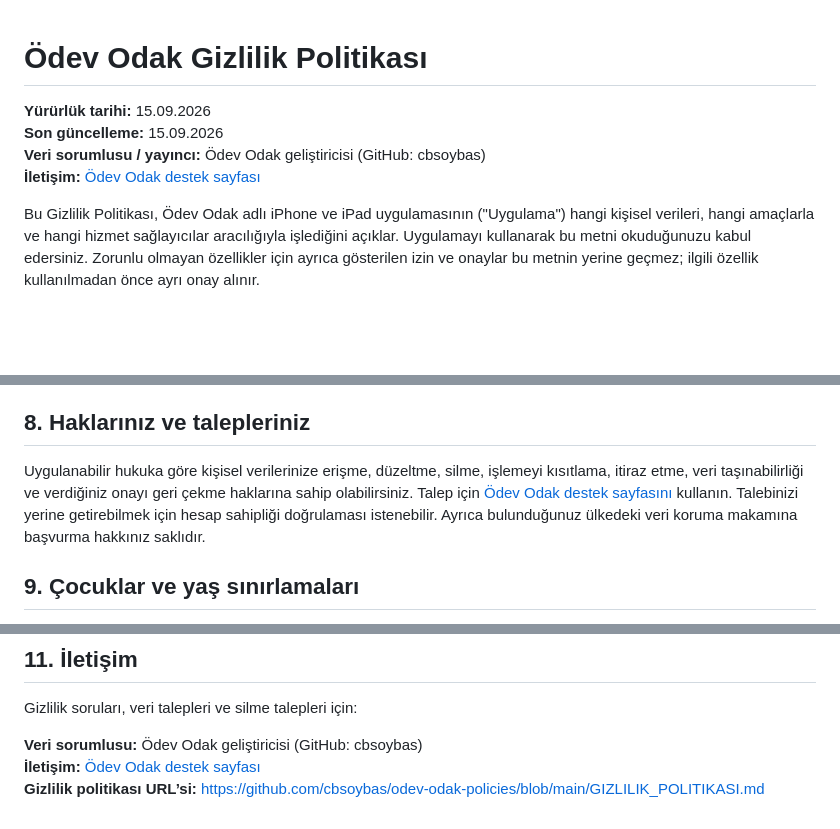
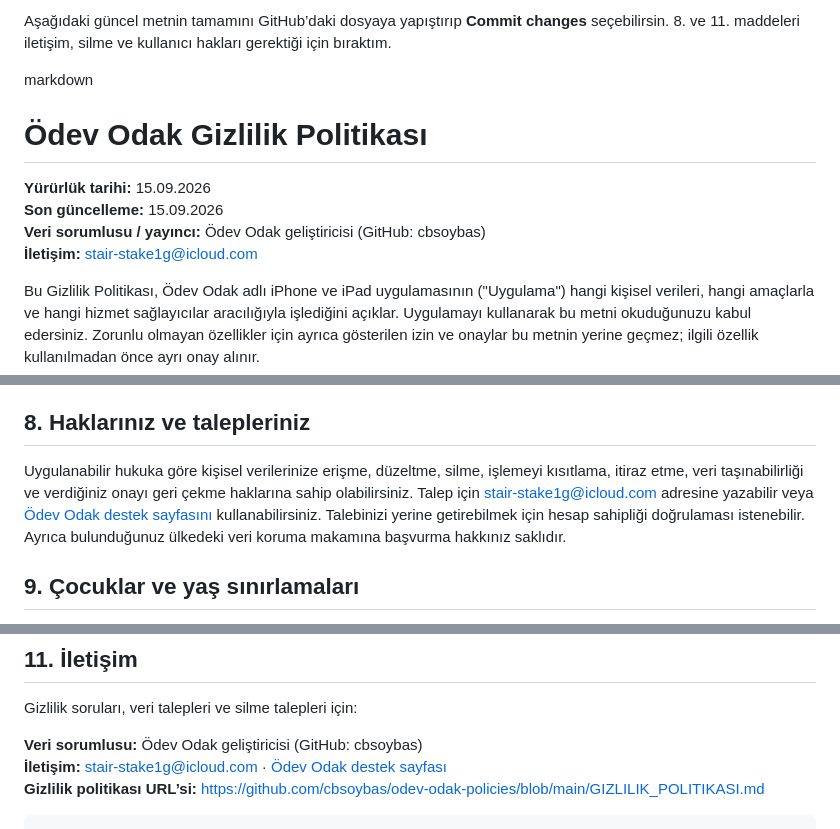
Before and after one commit to cbsoybas/odev-odak-policies, a Markdown page: GIZLILIK_POLITIKASI.md, 3 parts joined by grey strips. GitHub-like rendering; blank space fills up the shorter version.

Commit message:
Revise contact details in privacy policy
Updated contact information and privacy policy details.

````diff
--- a/GIZLILIK_POLITIKASI.md
+++ b/GIZLILIK_POLITIKASI.md
@@ -1,9 +1,12 @@
+Aşağıdaki güncel metnin tamamını GitHub’daki dosyaya yapıştırıp **Commit changes** seçebilirsin. 8. ve 11. maddeleri iletişim, silme ve kullanıcı hakları gerektiği için bıraktım.
+
+markdown
 # Ödev Odak Gizlilik Politikası
 
 **Yürürlük tarihi:** 15.09.2026
 **Son güncelleme:** 15.09.2026
 **Veri sorumlusu / yayıncı:** Ödev Odak geliştiricisi (GitHub: cbsoybas)
-**İletişim:** [Ödev Odak destek sayfası](https://github.com/cbsoybas/odev-odak/issues)
+**İletişim:** [stair-stake1g@icloud.com](stair-stake1g@icloud.com)
 
 Bu Gizlilik Politikası, Ödev Odak adlı iPhone ve iPad uygulamasının ("Uygulama") hangi kişisel verileri, hangi amaçlarla ve hangi hizmet sağlayıcılar aracılığıyla işlediğini açıklar. Uygulamayı kullanarak bu metni okuduğunuzu kabul edersiniz. Zorunlu olmayan özellikler için ayrıca gösterilen izin ve onaylar bu metnin yerine geçmez; ilgili özellik kullanılmadan önce ayrı onay alınır.
 
@@ -131,7 +134,7 @@ Aktarımda HTTPS, oturumlarda Supabase Auth ve cihazdaki oturum bilgilerinde Key
 
 ## 8. Haklarınız ve talepleriniz
 
-Uygulanabilir hukuka göre kişisel verilerinize erişme, düzeltme, silme, işlemeyi kısıtlama, itiraz etme, veri taşınabilirliği ve verdiğiniz onayı geri çekme haklarına sahip olabilirsiniz. Talep için [Ödev Odak destek sayfasını](https://github.com/cbsoybas/odev-odak/issues) kullanın. Talebinizi yerine getirebilmek için hesap sahipliği doğrulaması istenebilir. Ayrıca bulunduğunuz ülkedeki veri koruma makamına başvurma hakkınız saklıdır.
+Uygulanabilir hukuka göre kişisel verilerinize erişme, düzeltme, silme, işlemeyi kısıtlama, itiraz etme, veri taşınabilirliği ve verdiğiniz onayı geri çekme haklarına sahip olabilirsiniz. Talep için [stair-stake1g@icloud.com](mailto:stair-stake1g@icloud.com) adresine yazabilir veya [Ödev Odak destek sayfasını](https://github.com/cbsoybas/odev-odak/issues) kullanabilirsiniz. Talebinizi yerine getirebilmek için hesap sahipliği doğrulaması istenebilir. Ayrıca bulunduğunuz ülkedeki veri koruma makamına başvurma hakkınız saklıdır.
 
 ## 9. Çocuklar ve yaş sınırlamaları
 
@@ -146,5 +149,6 @@ Hizmet, sağlayıcılar veya mevzuat değiştiğinde bu politikayı güncelleyeb
 Gizlilik soruları, veri talepleri ve silme talepleri için:
 
 **Veri sorumlusu:** Ödev Odak geliştiricisi (GitHub: cbsoybas)
-**İletişim:** [Ödev Odak destek sayfası](https://github.com/cbsoybas/odev-odak/issues)
+**İletişim:** [stair-stake1g@icloud.com](mailto:stair-stake1g@icloud.com) · [Ödev Odak destek sayfası](https://github.com/cbsoybas/odev-odak/issues)
 **Gizlilik politikası URL’si:** https://github.com/cbsoybas/odev-odak-policies/blob/main/GIZLILIK_POLITIKASI.md
+```
````
